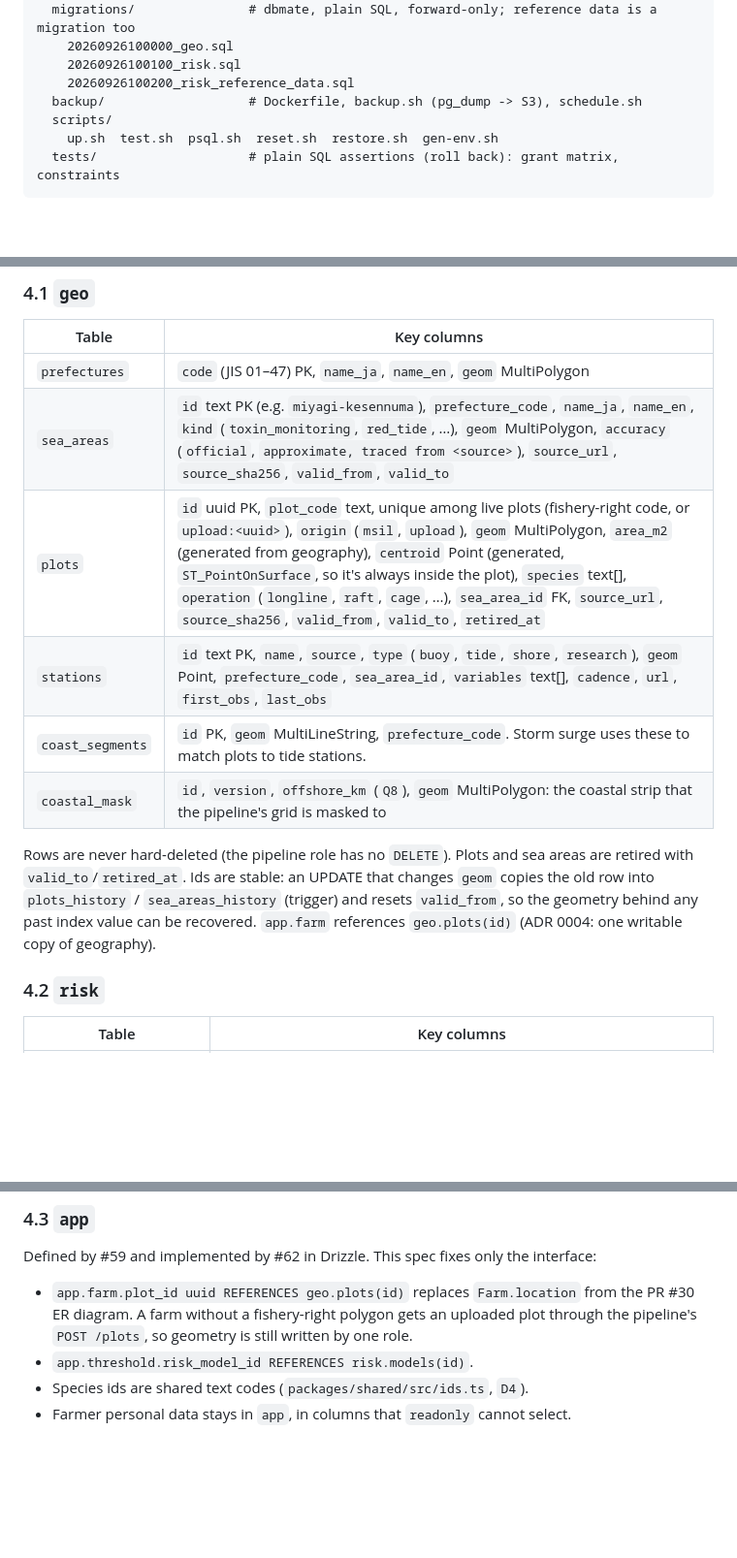
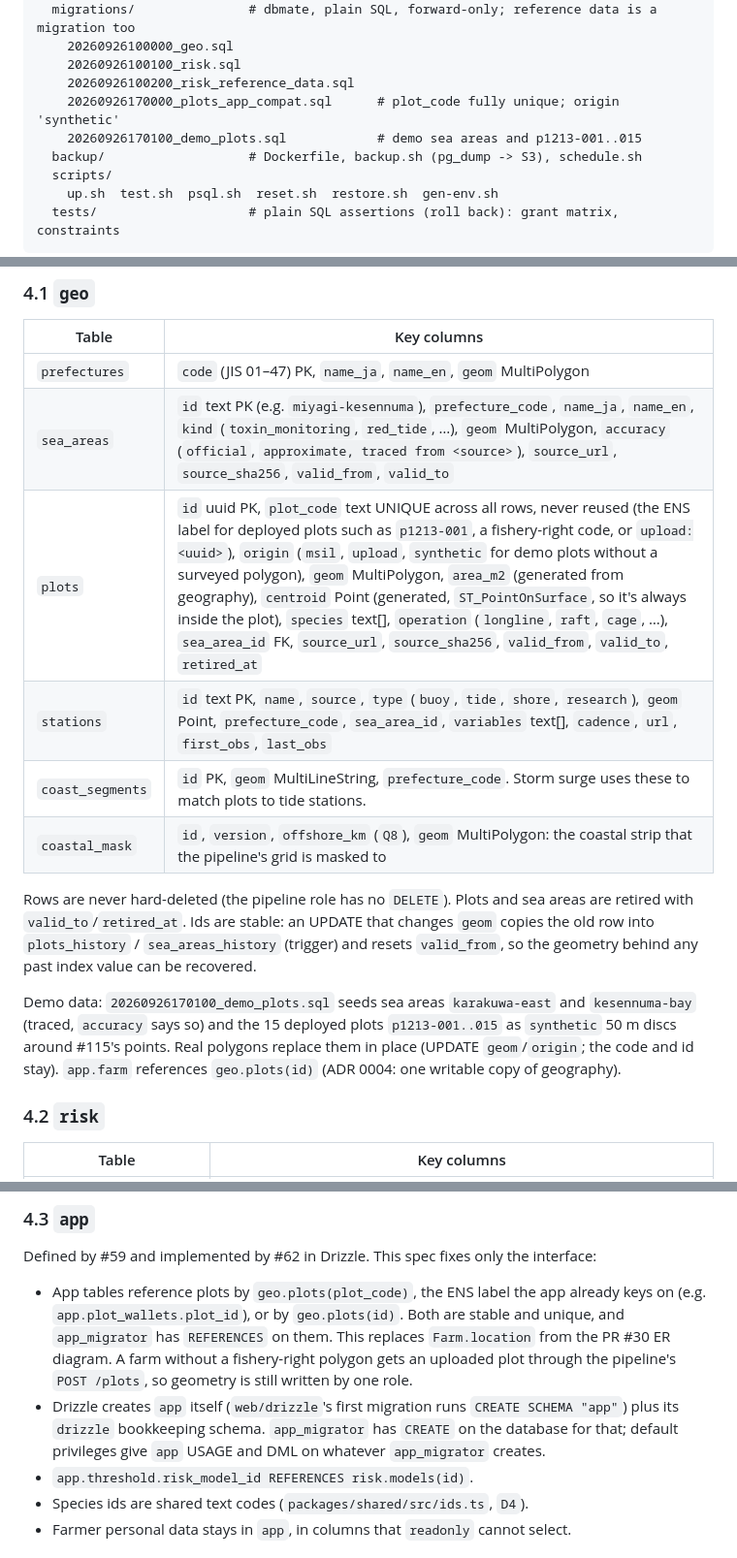
Before and after one commit to reeldeal-xyz/reeldeal, a Markdown page: db/README.md, 3 parts joined by grey strips. Shown at 97% size. GitHub-like rendering; blank space fills up the shorter version.

Commit message:
docs(db): app references, Drizzle-owned schemas and reachability (#110)
Co-Authored-By: Claude Opus 5.5 <noreply@anthropic.com>

```diff
--- a/db/README.md
+++ b/db/README.md
@@ -41,6 +41,8 @@ db/
     20260926100000_geo.sql
     20260926100100_risk.sql
     20260926100200_risk_reference_data.sql
+    20260926170000_plots_app_compat.sql      # plot_code fully unique; origin 'synthetic'
+    20260926170100_demo_plots.sql            # demo sea areas and p1213-001..015
   backup/                   # Dockerfile, backup.sh (pg_dump -> S3), schedule.sh
   scripts/
     up.sh  test.sh  psql.sh  reset.sh  restore.sh  gen-env.sh
@@ -65,12 +67,14 @@ Migrations use **dbmate** (table `dbmate.schema_migrations`): plain SQL that wor
 |---|---|
 | `prefectures` | `code` (JIS 01–47) PK, `name_ja`, `name_en`, `geom` MultiPolygon |
 | `sea_areas` | `id` text PK (e.g. `miyagi-kesennuma`), `prefecture_code`, `name_ja`, `name_en`, `kind` (`toxin_monitoring`, `red_tide`, …), `geom` MultiPolygon, `accuracy` (`official`, `approximate, traced from <source>`), `source_url`, `source_sha256`, `valid_from`, `valid_to` |
-| `plots` | `id` uuid PK, `plot_code` text, unique among live plots (fishery-right code, or `upload:<uuid>`), `origin` (`msil`, `upload`), `geom` MultiPolygon, `area_m2` (generated from geography), `centroid` Point (generated, `ST_PointOnSurface`, so it's always inside the plot), `species` text[], `operation` (`longline`, `raft`, `cage`, …), `sea_area_id` FK, `source_url`, `source_sha256`, `valid_from`, `valid_to`, `retired_at` |
+| `plots` | `id` uuid PK, `plot_code` text UNIQUE across all rows, never reused (the ENS label for deployed plots such as `p1213-001`, a fishery-right code, or `upload:<uuid>`), `origin` (`msil`, `upload`, `synthetic` for demo plots without a surveyed polygon), `geom` MultiPolygon, `area_m2` (generated from geography), `centroid` Point (generated, `ST_PointOnSurface`, so it's always inside the plot), `species` text[], `operation` (`longline`, `raft`, `cage`, …), `sea_area_id` FK, `source_url`, `source_sha256`, `valid_from`, `valid_to`, `retired_at` |
 | `stations` | `id` text PK, `name`, `source`, `type` (`buoy`, `tide`, `shore`, `research`), `geom` Point, `prefecture_code`, `sea_area_id`, `variables` text[], `cadence`, `url`, `first_obs`, `last_obs` |
 | `coast_segments` | `id` PK, `geom` MultiLineString, `prefecture_code`. Storm surge uses these to match plots to tide stations. |
 | `coastal_mask` | `id`, `version`, `offshore_km` (`Q8`), `geom` MultiPolygon: the coastal strip that the pipeline's grid is masked to |
 
-Rows are never hard-deleted (the pipeline role has no `DELETE`). Plots and sea areas are retired with `valid_to`/`retired_at`. Ids are stable: an UPDATE that changes `geom` copies the old row into `plots_history` / `sea_areas_history` (trigger) and resets `valid_from`, so the geometry behind any past index value can be recovered. `app.farm` references `geo.plots(id)` (ADR 0004: one writable copy of geography).
+Rows are never hard-deleted (the pipeline role has no `DELETE`). Plots and sea areas are retired with `valid_to`/`retired_at`. Ids are stable: an UPDATE that changes `geom` copies the old row into `plots_history` / `sea_areas_history` (trigger) and resets `valid_from`, so the geometry behind any past index value can be recovered.
+
+Demo data: `20260926170100_demo_plots.sql` seeds sea areas `karakuwa-east` and `kesennuma-bay` (traced, `accuracy` says so) and the 15 deployed plots `p1213-001..015` as `synthetic` 50 m discs around #115's points. Real polygons replace them in place (UPDATE `geom`/`origin`; the code and id stay). `app.farm` references `geo.plots(id)` (ADR 0004: one writable copy of geography).
 
 ### 4.2 `risk`
 
@@ -95,7 +99,8 @@ Rows are never hard-deleted (the pipeline role has no `DELETE`). Plots and sea a
 
 Defined by #59 and implemented by #62 in Drizzle. This spec fixes only the interface:
 
-- `app.farm.plot_id uuid REFERENCES geo.plots(id)` replaces `Farm.location` from the PR #30 ER diagram. A farm without a fishery-right polygon gets an uploaded plot through the pipeline's `POST /plots`, so geometry is still written by one role.
+- App tables reference plots by `geo.plots(plot_code)`, the ENS label the app already keys on (e.g. `app.plot_wallets.plot_id`), or by `geo.plots(id)`. Both are stable and unique, and `app_migrator` has `REFERENCES` on them. This replaces `Farm.location` from the PR #30 ER diagram. A farm without a fishery-right polygon gets an uploaded plot through the pipeline's `POST /plots`, so geometry is still written by one role.
+- Drizzle creates `app` itself (`web/drizzle`'s first migration runs `CREATE SCHEMA "app"`) plus its `drizzle` bookkeeping schema. `app_migrator` has `CREATE` on the database for that; default privileges give `app` USAGE and DML on whatever `app_migrator` creates.
 - `app.threshold.risk_model_id REFERENCES risk.models(id)`.
 - Species ids are shared text codes (`packages/shared/src/ids.ts`, `D4`).
 - Farmer personal data stays in `app`, in columns that `readonly` cannot select.
```
Also changed, not shown: other parts of db/README.md (+5 -2 lines).
